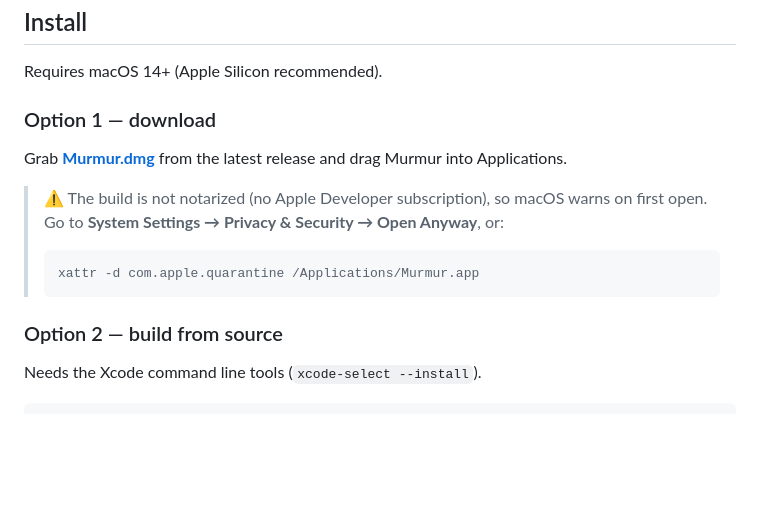
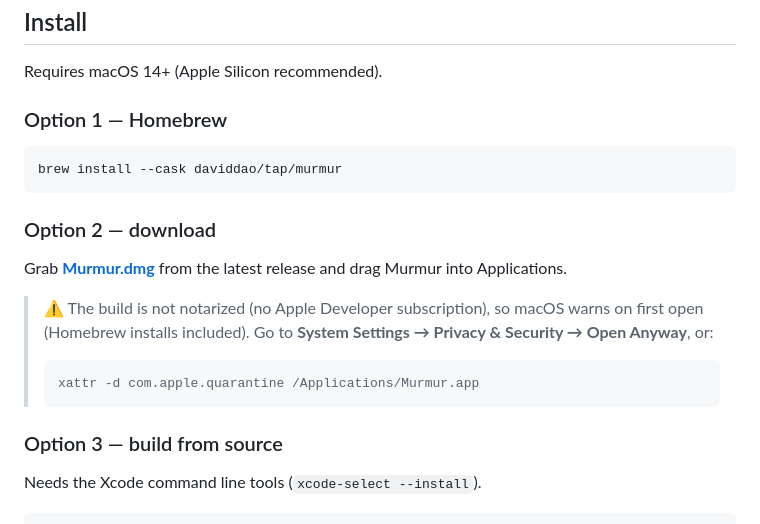
Before and after one commit to daviddao/murmur, a Markdown page: README.md, the part around the change. Rendered like a GitHub page; blank space fills up the shorter version.

Commit message:
README: Homebrew install option; AGENTS: release checklist with tap bump

````diff
--- a/README.md
+++ b/README.md
@@ -37,18 +37,25 @@ pasted right where your cursor is. That's the whole app.
 
 Requires macOS 14+ (Apple Silicon recommended).
 
-### Option 1 — download
+### Option 1 — Homebrew
+
+```bash
+brew install --cask daviddao/tap/murmur
+```
+
+### Option 2 — download
 
 Grab **[Murmur.dmg](https://github.com/daviddao/murmur/releases/latest/download/Murmur.dmg)**
 from the latest release and drag Murmur into Applications.
 
 > ⚠️ The build is not notarized (no Apple Developer subscription), so macOS warns
-> on first open. Go to **System Settings → Privacy & Security → Open Anyway**, or:
+> on first open (Homebrew installs included). Go to
+> **System Settings → Privacy & Security → Open Anyway**, or:
 > ```bash
 > xattr -d com.apple.quarantine /Applications/Murmur.app
 > ```
 
-### Option 2 — build from source
+### Option 3 — build from source
 
 Needs the Xcode command line tools (`xcode-select --install`).
 
````
Also changed, not shown: AGENTS.md (+6 -0 lines).
